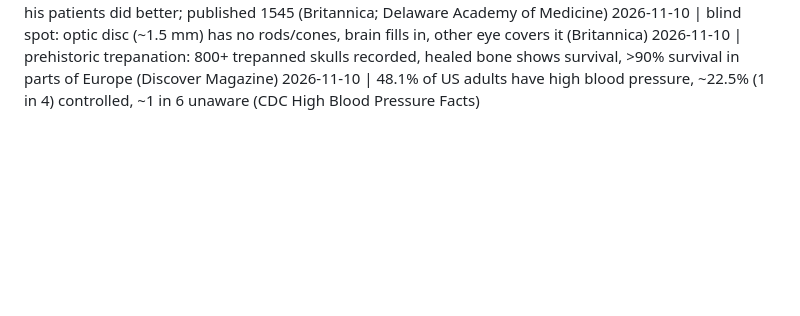
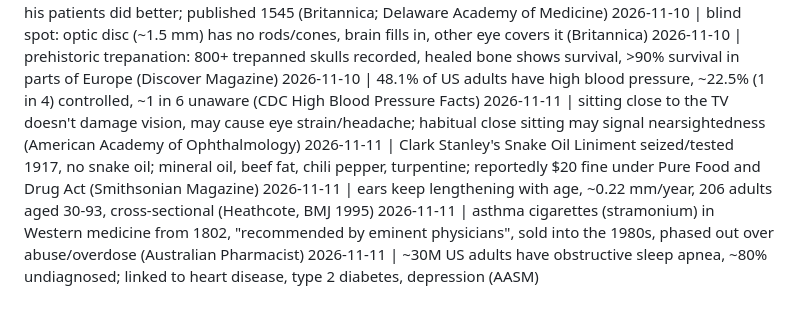
Before and after one commit to ituraev97/bookplume-media, a Markdown page: threads_log.md, the part around the change. GitHub-like rendering; blank space fills up the shorter version.

Commit message:
threads: 5 posts scheduled 11-12 Nov (TV myth, snake oil, ears, asthma cigarettes, sleep apnea)
Co-Authored-By: Claude Opus 5.5 <noreply@anthropic.com>
Claude-Session: https://claude.ai/code/session_01KDki997JFjR2tbUD3YsfvV

```diff
--- a/threads_log.md
+++ b/threads_log.md
@@ -66,3 +66,8 @@
 2026-11-10 | blind spot: optic disc (~1.5 mm) has no rods/cones, brain fills in, other eye covers it (Britannica)
 2026-11-10 | prehistoric trepanation: 800+ trepanned skulls recorded, healed bone shows survival, >90% survival in parts of Europe (Discover Magazine)
 2026-11-10 | 48.1% of US adults have high blood pressure, ~22.5% (1 in 4) controlled, ~1 in 6 unaware (CDC High Blood Pressure Facts)
+2026-11-11 | sitting close to the TV doesn't damage vision, may cause eye strain/headache; habitual close sitting may signal nearsightedness (American Academy of Ophthalmology)
+2026-11-11 | Clark Stanley's Snake Oil Liniment seized/tested 1917, no snake oil; mineral oil, beef fat, chili pepper, turpentine; reportedly $20 fine under Pure Food and Drug Act (Smithsonian Magazine)
+2026-11-11 | ears keep lengthening with age, ~0.22 mm/year, 206 adults aged 30-93, cross-sectional (Heathcote, BMJ 1995)
+2026-11-11 | asthma cigarettes (stramonium) in Western medicine from 1802, "recommended by eminent physicians", sold into the 1980s, phased out over abuse/overdose (Australian Pharmacist)
+2026-11-11 | ~30M US adults have obstructive sleep apnea, ~80% undiagnosed; linked to heart disease, type 2 diabetes, depression (AASM)
```
